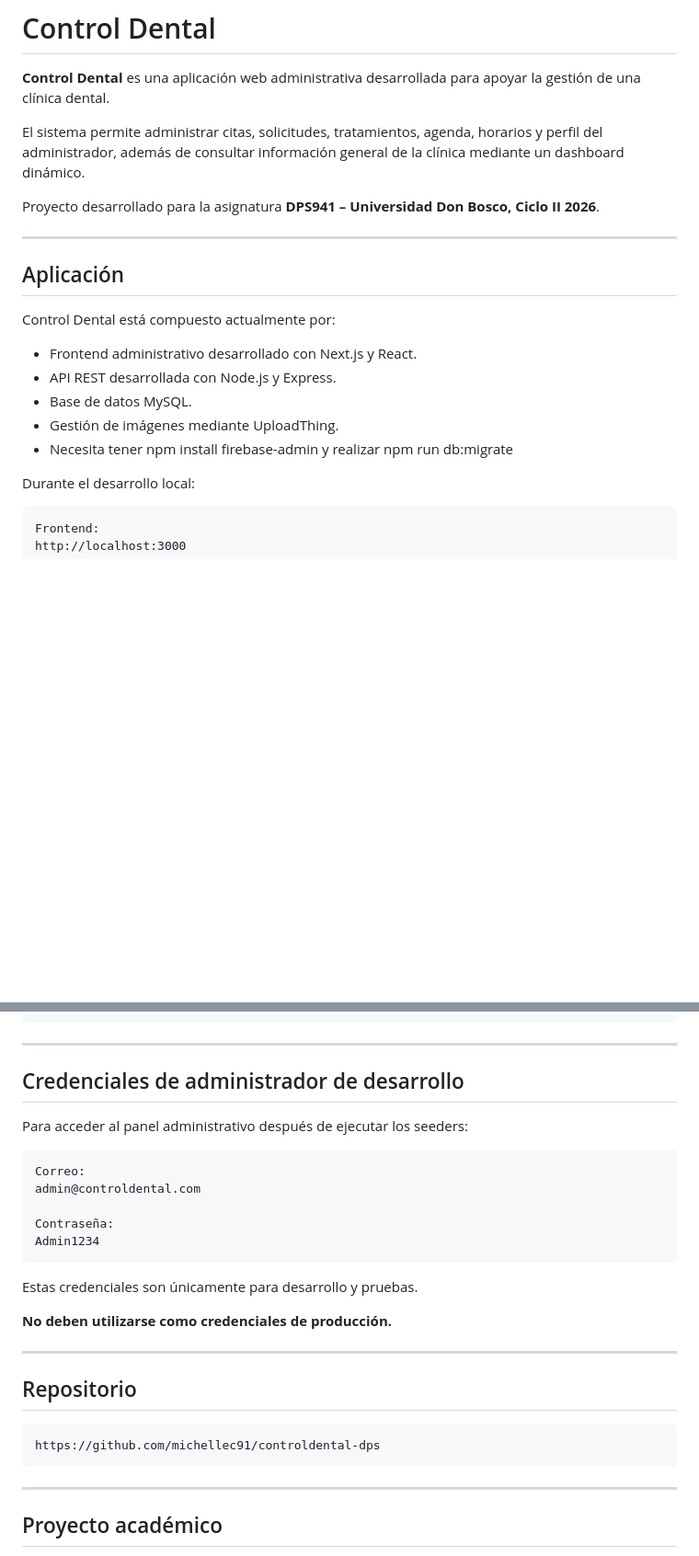
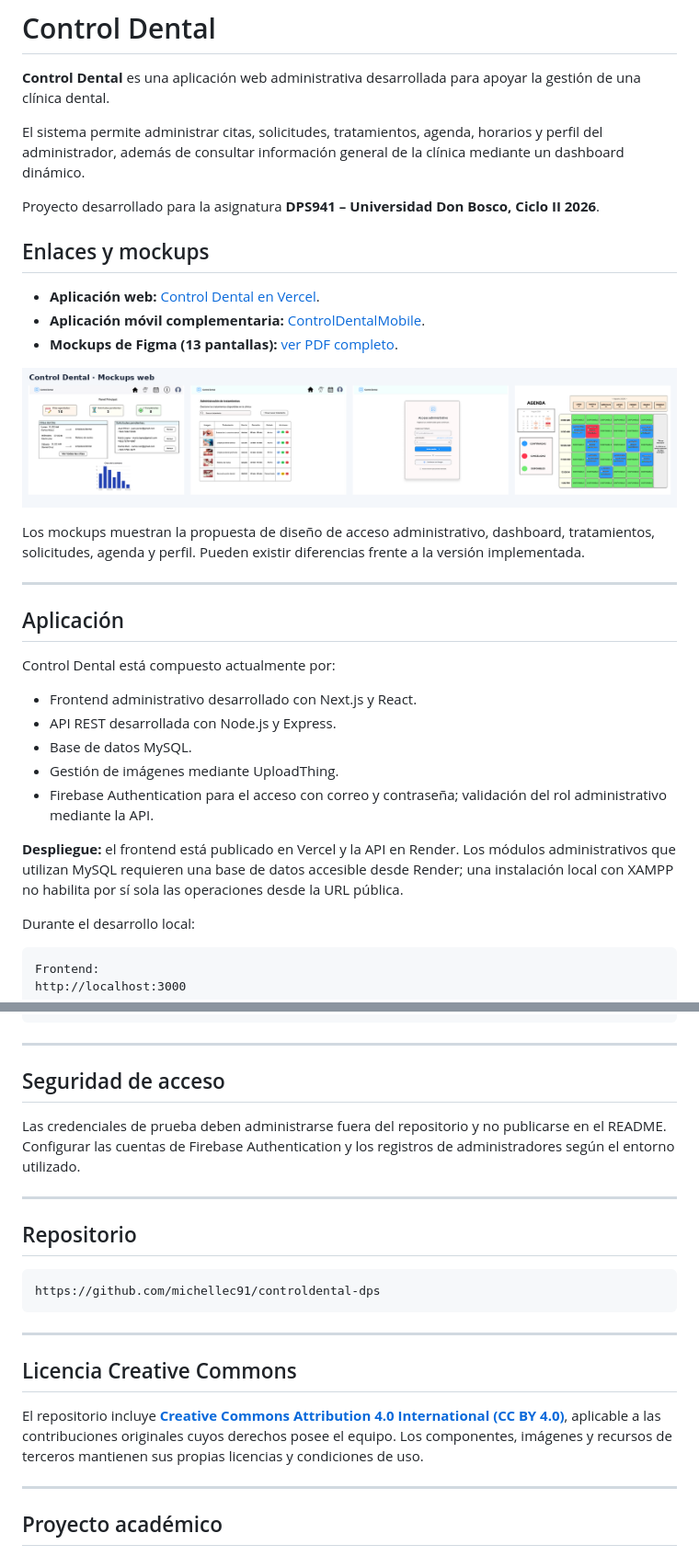
Before and after one commit to michellec91/controldental-dps, a Markdown page: README.md, 2 parts joined by grey strips. Shown at 92% size. Drawn GitHub-style; pictures changed too: docs/mockups/vista-previa-web.png (added); blank space fills up the shorter version.

Commit message:
docs: actualizar README, mockups y licencia Creative Commons

````diff
--- a/README.md
+++ b/README.md
@@ -5,6 +5,16 @@
 El sistema permite administrar citas, solicitudes, tratamientos, agenda, horarios y perfil del administrador, además de consultar información general de la clínica mediante un dashboard dinámico.
 
 Proyecto desarrollado para la asignatura **DPS941 – Universidad Don Bosco, Ciclo II 2026**.
+
+## Enlaces y mockups
+
+- **Aplicación web:** [Control Dental en Vercel](https://controldental-dps.vercel.app/login).
+- **Aplicación móvil complementaria:** [ControlDentalMobile](https://github.com/michellec91/ControlDentalMobile).
+- **Mockups de Figma (13 pantallas):** [ver PDF completo](docs/mockups/mockups-web.pdf).
+
+[![Vista previa de los mockups administrativos](docs/mockups/vista-previa-web.png)](docs/mockups/mockups-web.pdf)
+
+Los mockups muestran la propuesta de diseño de acceso administrativo, dashboard, tratamientos, solicitudes, agenda y perfil. Pueden existir diferencias frente a la versión implementada.
 
 ---
 
@@ -16,7 +26,9 @@ Control Dental está compuesto actualmente por:
 - API REST desarrollada con Node.js y Express.
 - Base de datos MySQL.
 - Gestión de imágenes mediante UploadThing.
-- Necesita tener npm install firebase-admin y realizar npm run db:migrate
+- Firebase Authentication para el acceso con correo y contraseña; validación del rol administrativo mediante la API.
+
+**Despliegue:** el frontend está publicado en Vercel y la API en Render. Los módulos administrativos que utilizan MySQL requieren una base de datos accesible desde Render; una instalación local con XAMPP no habilita por sí sola las operaciones desde la URL pública.
 
 Durante el desarrollo local:
 
@@ -470,21 +487,9 @@ controldental-dps/
 
 ---
 
-## Credenciales de administrador de desarrollo
+## Seguridad de acceso
 
-Para acceder al panel administrativo después de ejecutar los seeders:
-
-```text
-Correo:
-admin@controldental.com
-
-Contraseña:
-Admin1234
-```
-
-Estas credenciales son únicamente para desarrollo y pruebas.
-
-**No deben utilizarse como credenciales de producción.**
+Las credenciales de prueba deben administrarse fuera del repositorio y no publicarse en el README. Configurar las cuentas de Firebase Authentication y los registros de administradores según el entorno utilizado.
 
 ---
 
@@ -496,6 +501,12 @@ https://github.com/michellec91/controldental-dps
 
 ---
 
+## Licencia Creative Commons
+
+El repositorio incluye [**Creative Commons Attribution 4.0 International (CC BY 4.0)**](LICENSE.md), aplicable a las contribuciones originales cuyos derechos posee el equipo. Los componentes, imágenes y recursos de terceros mantienen sus propias licencias y condiciones de uso.
+
+---
+
 ## Proyecto académico
 
 **Control Dental**
````
Also changed, not shown: other parts of README.md (+15 -10 lines), LICENSE.md (added, +338 -0 lines), 1 other file.
